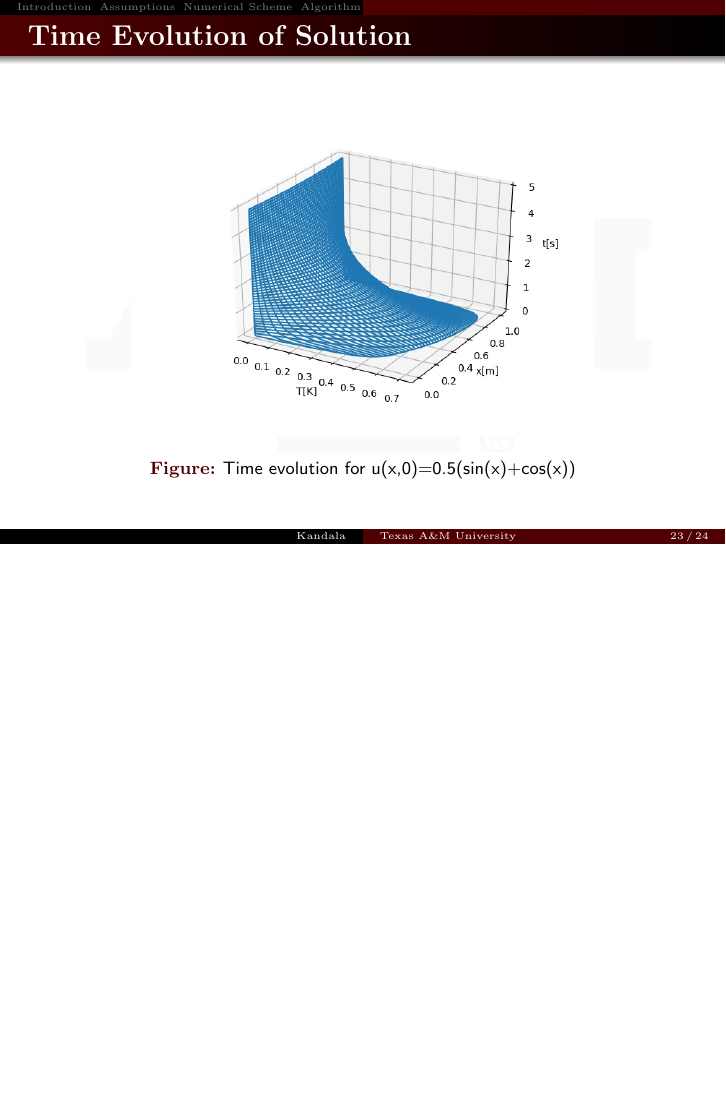
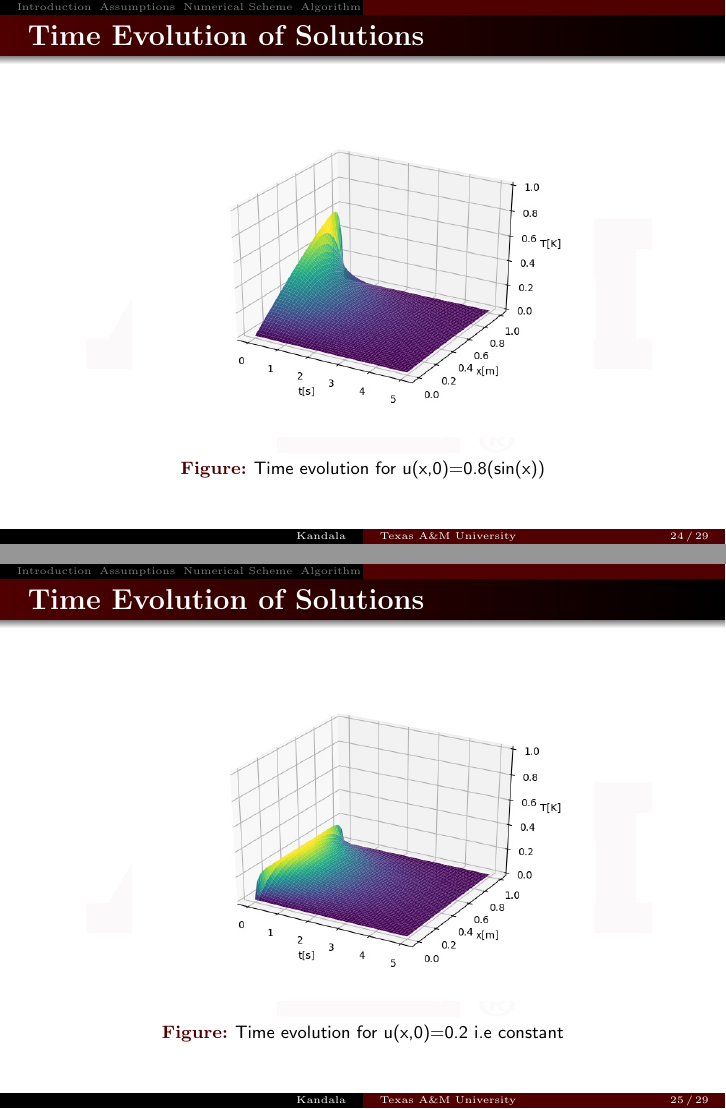
Before and after one commit to VishalKandala/1DiffCrank, LaTeX slides (doc/1dheat.tex): page 23 of 24 before the commit and pages 24 and 25 of 29 after it, the two joined at a grey line, the shorter picture padded with empty space. The pictures show the PDF file doc/1dheat.pdf that the author committed with the source.

Commit message:
snapshot plots added

```diff
--- a/doc/1dheat.tex
+++ b/doc/1dheat.tex
@@ -291,2 +292,3 @@ u_{i}^{n+1}=u_{i}^{n}+ \frac{\lambda}{2} \bigg[ \Big(u_{i+1}^{n+1}-2u_{i}^{n+1}+
 \section{Results}
 
+\begin{frame}{Time Evolution of Solutions}
@@ -294,13 +295,62 @@ u_{i}^{n+1}=u_{i}^{n}+ \frac{\lambda}{2} \bigg[ \Big(u_{i+1}^{n+1}-2u_{i}^{n+1}+
 \begin{figure}
 \begin{center}
-	\includegraphics[scale=0.5]{../plots/evol_0500_2000.jpg}
+	\includegraphics[scale=0.5]{../plots/evol2_0500_2000.jpg}
 	\caption{Time evolution for u(x,0)=0.5(sin(x)+cos(x))}
+	\label{fig:sin-cos-evol}
+\end{center}
+\end{figure}
+\end{frame}
+
+\begin{frame}{Time Evolution of Solutions}
+\begin{figure}
+\begin{center}
+	\includegraphics[scale=0.5]{../plots/evol0_0500_2000.jpg}
+	\caption{Time evolution for u(x,0)=0.8(sin(x))}
 	\label{fig:sin-evol}
 \end{center}
 \end{figure}
 \end{frame}
 
-%------------------------------------------------
+\begin{frame}{Time Evolution of Solutions}
+\begin{figure}
+\begin{center}
+	\includegraphics[scale=0.5]{../plots/evol1_0500_2000.jpg}
+	\caption{Time evolution for u(x,0)=0.2 i.e constant}
+	\label{fig:const-evol}
+\end{center}
+\end{figure}
+\end{frame}
+
+\begin{frame}{Snapshots of Solutions}
+\begin{figure}
+\begin{center}
+	\includegraphics[scale=0.5]{../plots/snap_2_0500_2000.jpg}
+	\caption{Snapshots of u(x,t) for  u(x,0)=0.5(sin(x)+cos(x))}
+	\label{fig:sin-cos-snap}
+\end{center}
+\end{figure}
+\end{frame}
+
+\begin{frame}{Snapshots of Solutions}
+\begin{figure}
+\begin{center}
+	\includegraphics[scale=0.5]{../plots/snap_0_0500_2000.jpg}
+	\caption{Snapshots of u(x,t) for u(x,0)=0.8(sin(x))}
+	\label{fig:sin-snap}
+\end{center}
+\end{figure}
+\end{frame}
+
+\begin{frame}{Snapshots of Solutions}
+\begin{figure}
+\begin{center}
+	\includegraphics[scale=0.5]{../plots/snap_1_0500_2000.jpg}
+	\caption{Snapshots of u(x,t) for u(x,0)=0.2 i.e constant}
+	\label{fig:const-snap}
+\end{center}
+\end{figure}
+\end{frame}
+
 %\begin{frame}
 %\frametitle{References}
 %\footnotesize{
```
Also changed, not shown: doc/1dheat.pdf, plots/evol0_0500_2000.jpg (added), plots/evol1_0500_2000.jpg (added), plots/evol2_0500_2000.jpg (added), plots/evol_0500_2000.jpg, plots/snap_0_0500_2000.jpg (added), plots/snap_1_0500_2000.jpg (added), plots/snap_2_0500_2000.jpg (added), doc/1dheat.tex (4 more changed lines), 11 other files.
